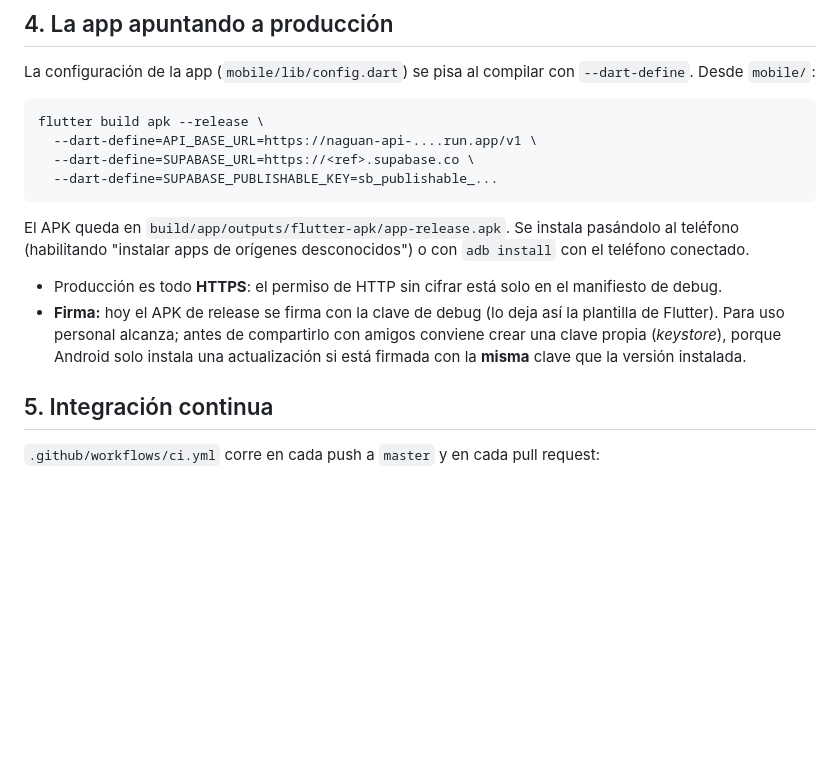
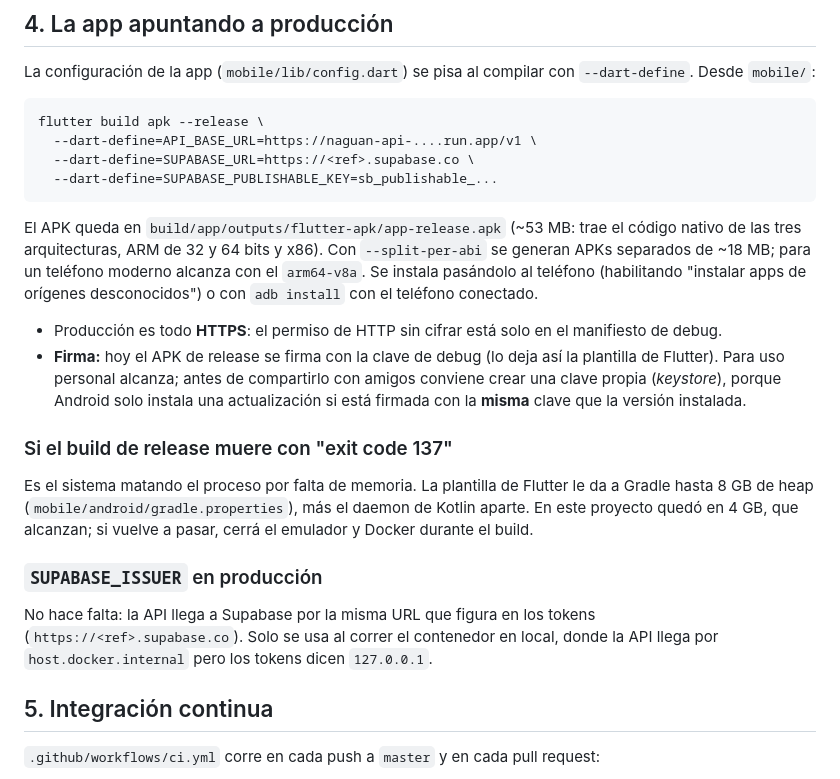
Before and after one commit to santinuin/naguan-app, a Markdown page: docs/despliegue.md, the part around the change. GitHub-like rendering; blank space fills up the shorter version.

````diff
--- a/docs/despliegue.md
+++ b/docs/despliegue.md
@@ -159,7 +159,10 @@ flutter build apk --release \
   --dart-define=SUPABASE_PUBLISHABLE_KEY=sb_publishable_...
 ```
 
-El APK queda en `build/app/outputs/flutter-apk/app-release.apk`. Se instala pasándolo al
+El APK queda en `build/app/outputs/flutter-apk/app-release.apk` (~53 MB: trae el
+código nativo de las tres arquitecturas, ARM de 32 y 64 bits y x86). Con
+`--split-per-abi` se generan APKs separados de ~18 MB; para un teléfono moderno alcanza
+con el `arm64-v8a`. Se instala pasándolo al
 teléfono (habilitando "instalar apps de orígenes desconocidos") o con
 `adb install` con el teléfono conectado.
 
@@ -169,6 +172,19 @@ teléfono (habilitando "instalar apps de orígenes desconocidos") o con
   plantilla de Flutter). Para uso personal alcanza; antes de compartirlo con amigos
   conviene crear una clave propia (*keystore*), porque Android solo instala una
   actualización si está firmada con la **misma** clave que la versión instalada.
+
+### Si el build de release muere con "exit code 137"
+
+Es el sistema matando el proceso por falta de memoria. La plantilla de Flutter le da a
+Gradle hasta 8 GB de heap (`mobile/android/gradle.properties`), más el daemon de Kotlin
+aparte. En este proyecto quedó en 4 GB, que alcanzan; si vuelve a pasar, cerrá el emulador
+y Docker durante el build.
+
+### `SUPABASE_ISSUER` en producción
+
+No hace falta: la API llega a Supabase por la misma URL que figura en los tokens
+(`https://<ref>.supabase.co`). Solo se usa al correr el contenedor en local, donde la API
+llega por `host.docker.internal` pero los tokens dicen `127.0.0.1`.
 
 ## 5. Integración continua
 
````
Also changed, not shown: CLAUDE.md (+15 -3 lines).
